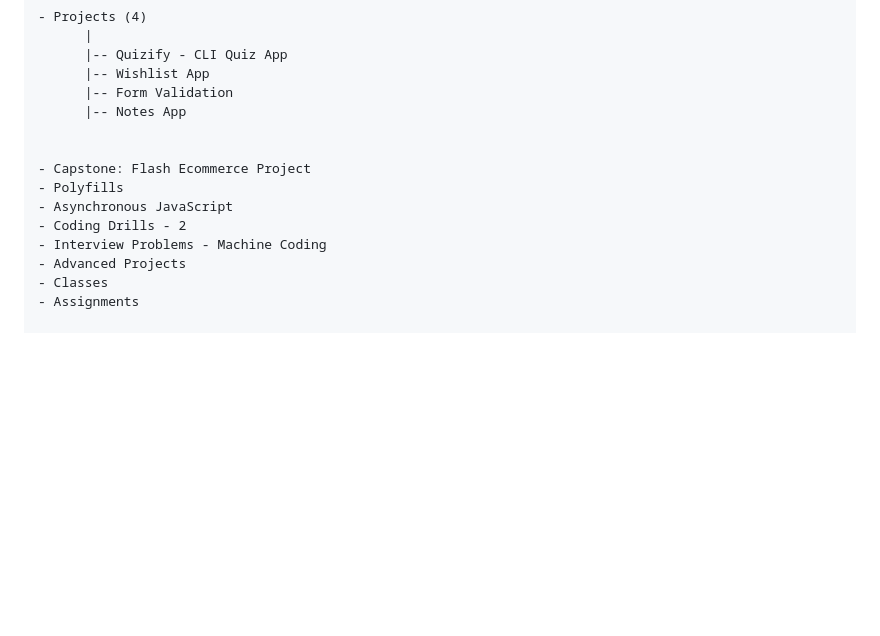
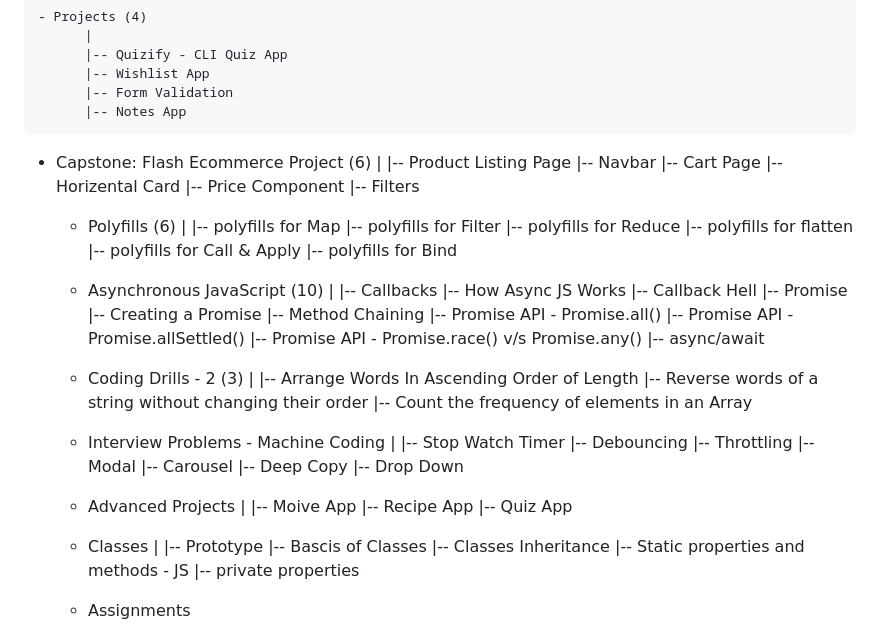
Before and after one commit to itzownway/1-frontend, a Markdown page: Javascript-GFG/README.md, the part around the change. Drawn GitHub-style; blank space fills up the shorter version.

```diff
--- a/Javascript-GFG/README.md
+++ b/Javascript-GFG/README.md
@@ -151,13 +151,68 @@
           |-- Notes App
 
 
-    - Capstone: Flash Ecommerce Project
-    - Polyfills
-    - Asynchronous JavaScript
-    - Coding Drills - 2
+- Capstone: Flash Ecommerce Project (6)
+          |
+          |-- Product Listing Page
+          |-- Navbar
+          |-- Cart Page
+          |-- Horizental Card
+          |-- Price Component
+          |-- Filters
+
+    - Polyfills (6)
+          |
+          |-- polyfills for Map
+          |-- polyfills for Filter
+          |-- polyfills for Reduce
+          |-- polyfills for flatten
+          |-- polyfills for Call & Apply
+          |-- polyfills for Bind
+
+
+    - Asynchronous JavaScript (10)
+          |
+          |-- Callbacks
+          |-- How Async JS Works
+          |-- Callback Hell
+          |-- Promise
+          |-- Creating a Promise
+          |-- Method Chaining
+          |-- Promise API - Promise.all()
+          |-- Promise API - Promise.allSettled()
+          |-- Promise API - Promise.race() v/s Promise.any()
+          |-- async/await
+
+    - Coding Drills - 2 (3)
+          |
+          |-- Arrange Words In Ascending Order of Length
+          |-- Reverse words of a string without changing their order
+          |-- Count the frequency of elements in an Array
+
     - Interview Problems - Machine Coding
+          |
+          |-- Stop Watch Timer
+          |-- Debouncing
+          |-- Throttling
+          |-- Modal
+          |-- Carousel
+          |-- Deep Copy
+          |-- Drop Down
+
     - Advanced Projects
+          |
+          |-- Moive App
+          |-- Recipe App
+          |-- Quiz App
+
     - Classes
+          |
+          |-- Prototype
+          |-- Bascis of Classes
+          |-- Classes Inheritance
+          |-- Static properties and methods - JS
+          |-- private properties
+
     - Assignments
 
 
```
